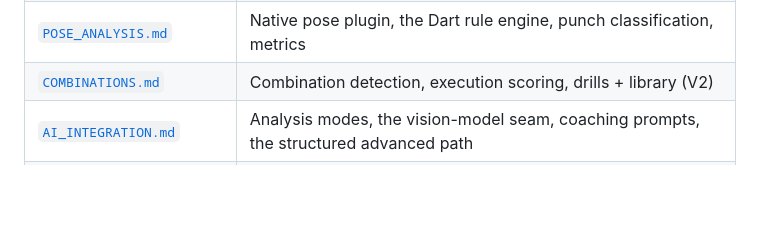
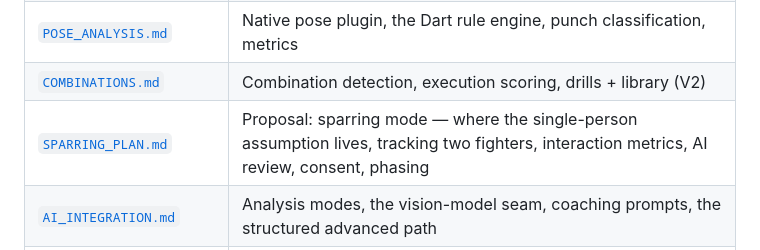
Before and after one commit to grantjm9992/ai-boxing-coach, a Markdown page: docs/ARCHITECTURE.md, the part around the change. Rendered like a GitHub page; blank space fills up the shorter version.

```diff
--- a/docs/ARCHITECTURE.md
+++ b/docs/ARCHITECTURE.md
@@ -17,6 +17,7 @@ Dart rule engine mirrors, used for calibration, not shipped in the app.
 | [`RECORDING_STORAGE.md`](RECORDING_STORAGE.md) | Camera recording, clip store, 7-day retention, local persistence |
 | [`POSE_ANALYSIS.md`](POSE_ANALYSIS.md) | Native pose plugin, the Dart rule engine, punch classification, metrics |
 | [`COMBINATIONS.md`](COMBINATIONS.md) | Combination detection, execution scoring, drills + library (V2) |
+| [`SPARRING_PLAN.md`](SPARRING_PLAN.md) | Proposal: sparring mode — where the single-person assumption lives, tracking two fighters, interaction metrics, AI review, consent, phasing |
 | [`AI_INTEGRATION.md`](AI_INTEGRATION.md) | Analysis modes, the vision-model seam, coaching prompts, the structured advanced path |
 | [`ANALYTICS.md`](ANALYTICS.md) | V2 analytics event taxonomy + the regression-dataset scaffold |
 | [`V2_PLAN.md`](V2_PLAN.md) | The V2 hybrid-analysis build, phase by phase |
```
Also changed, not shown: docs/AI_PROXY.md (+8 -5 lines), docs/SPARRING_PLAN.md (added, +292 -0 lines).
